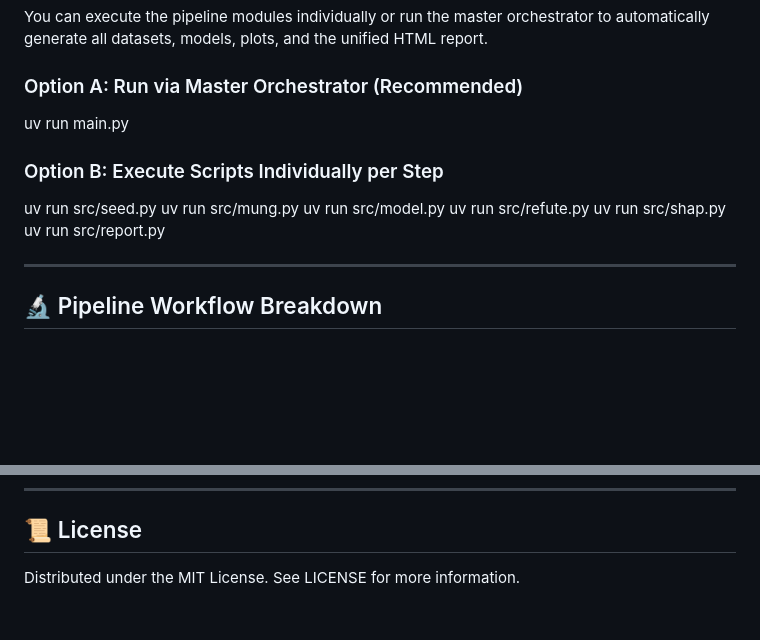
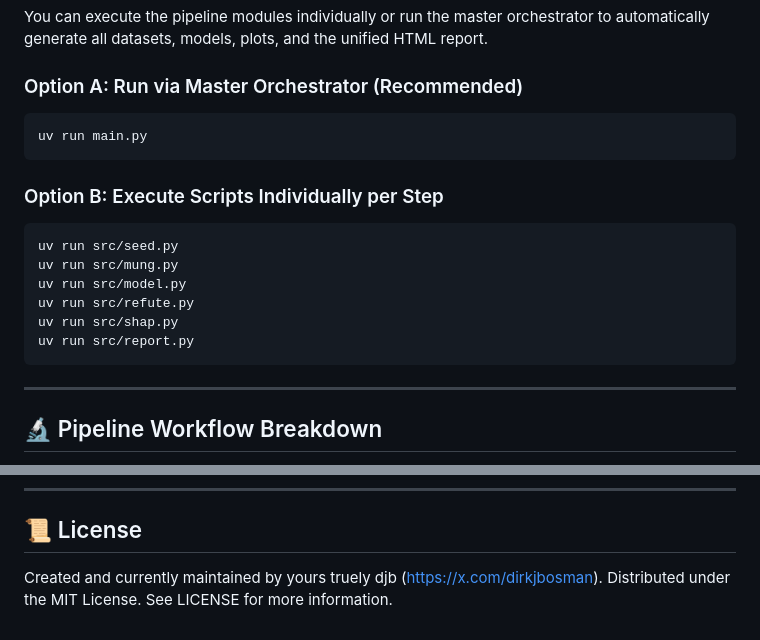
Before and after one commit to dirkjbosman/soil_gut_health-model, a Markdown page: README.md, 2 parts joined by grey strips. Drawn GitHub-style; blank space fills up the shorter version.

````diff
--- a/README.md
+++ b/README.md
@@ -51,15 +51,19 @@ This project uses `uv` for lightning-fast, reproducible dependency management an
 You can execute the pipeline modules individually or run the master orchestrator to automatically generate all datasets, models, plots, and the unified HTML report.
 
 ### Option A: Run via Master Orchestrator (Recommended)
+```bash
 uv run main.py
+```
 
 ### Option B: Execute Scripts Individually per Step
+```bash
 uv run src/seed.py
 uv run src/mung.py
 uv run src/model.py
 uv run src/refute.py
 uv run src/shap.py
 uv run src/report.py
+```
 
 ---
 
@@ -76,4 +80,4 @@ uv run src/report.py
 
 ## 📜 License
 
-Distributed under the MIT License. See LICENSE for more information.
+Created and currently maintained by yours truely djb (https://x.com/dirkjbosman). Distributed under the MIT License. See LICENSE for more information.
````
